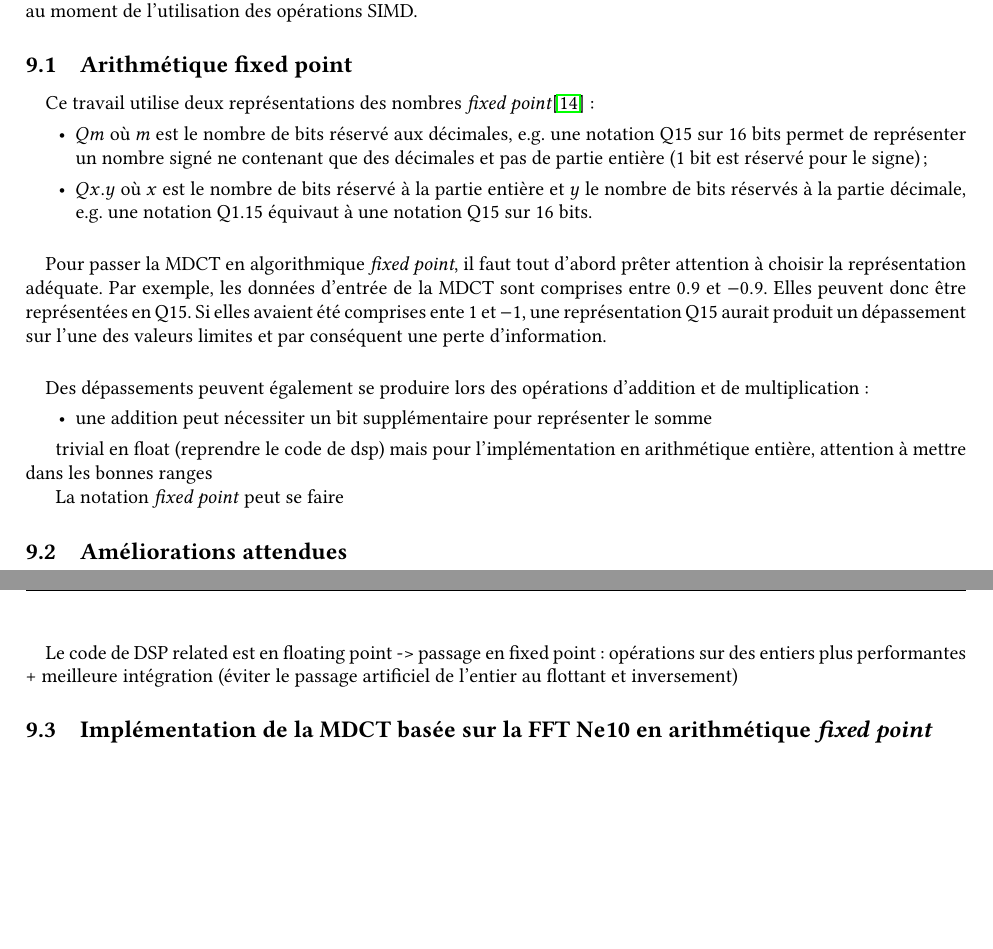
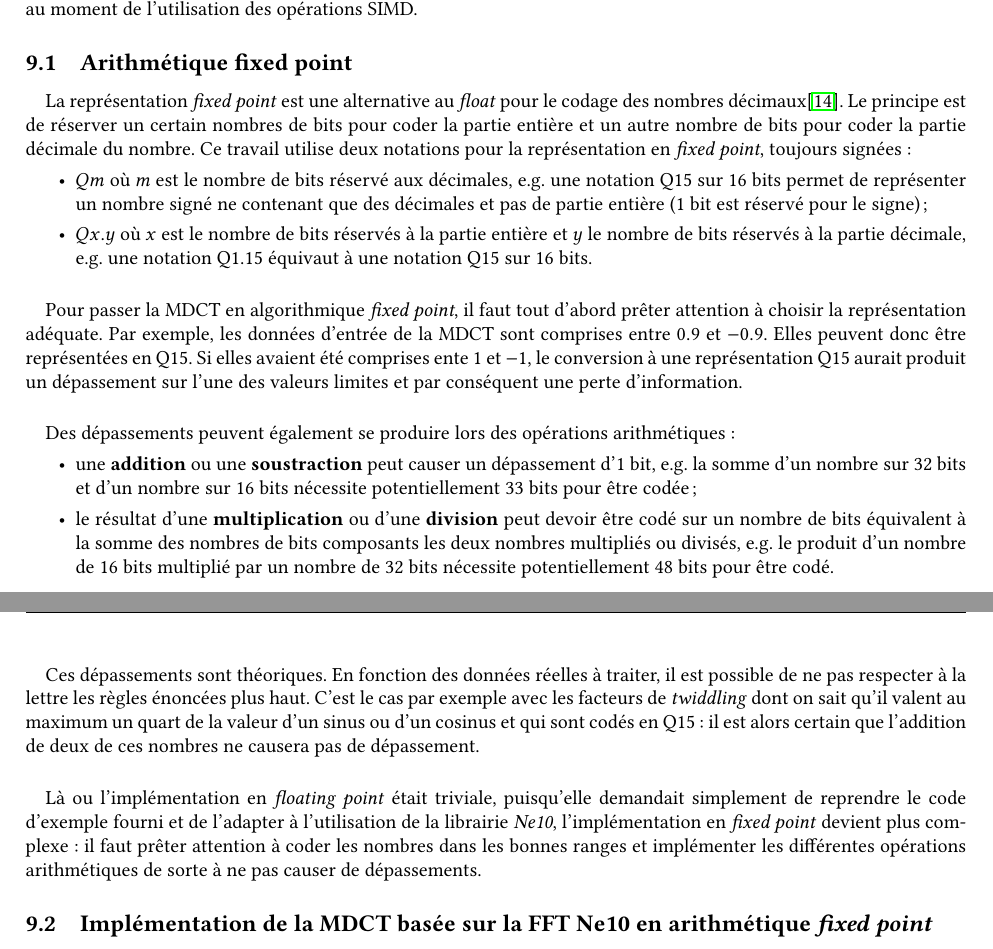
Before and after one commit to laura-bin/EI, a LaTeX document (2021_2022_EI_BINACCHI.tex): two parts of pages 20 and 21 of 27, joined at a grey line, cut so that both start at the same text, the shorter picture padded with empty space. Compiled offline with pdfLaTeX.

Commit message:
ne10 mdct i32 c arithmetique fixed point

```diff
--- a/2021_2022_EI_BINACCHI.tex
+++ b/2021_2022_EI_BINACCHI.tex
@@ -539,52 +539,30 @@
     \subsection{Arithmétique fixed point}
 
     \paragraph{}
-    Ce travail utilise deux représentations des nombres \emph{fixed point}\cite{2007-Oberstar} :
+    La représentation \emph{fixed point} est une alternative au \emph{float} pour le codage des nombres décimaux\cite{2007-Oberstar}. Le principe est de réserver un certain nombres de bits pour coder la partie entière et un autre nombre de bits pour coder la partie décimale du nombre. Ce travail utilise deux notations pour la représentation en \emph{fixed point}, toujours signées :
     \begin{itemize}
         \item $Qm$ où $m$ est le nombre de bits réservé aux décimales, e.g. une notation Q15 sur 16 bits permet de représenter un nombre signé ne contenant que des décimales et pas de partie entière (1 bit est réservé pour le signe);
-        \item $Qx.y$ où $x$ est le nombre de bits réservé à la partie entière et $y$ le nombre de bits réservés à la partie décimale, e.g. une notation Q1.15 équivaut à une notation Q15 sur 16 bits.
+        \item $Qx.y$ où $x$ est le nombre de bits réservés à la partie entière et $y$ le nombre de bits réservés à la partie décimale, e.g. une notation Q1.15 équivaut à une notation Q15 sur 16 bits.
     \end{itemize}
 
     \paragraph{}
-    Pour passer la MDCT en algorithmique \emph{fixed point}, il faut tout d'abord prêter attention à choisir la représentation adéquate. Par exemple, les données d'entrée de la MDCT sont comprises entre $0.9$ et $-0.9$. Elles peuvent donc être représentées en Q15. Si elles avaient été comprises ente $1$ et $-1$, une représentation Q15 aurait produit un dépassement sur l'une des valeurs limites et par conséquent une perte d'information.
+    Pour passer la MDCT en algorithmique \emph{fixed point}, il faut tout d'abord prêter attention à choisir la représentation adéquate. Par exemple, les données d'entrée de la MDCT sont comprises entre $0.9$ et $-0.9$. Elles peuvent donc être représentées en Q15. Si elles avaient été comprises ente $1$ et $-1$, le conversion à une représentation Q15 aurait produit un dépassement sur l'une des valeurs limites et par conséquent une perte d'information.
 
     \paragraph{}
-    Des dépassements peuvent également se produire lors des opérations d'addition et de multiplication :
+    Des dépassements peuvent également se produire lors des opérations arithmétiques :
     \begin{itemize}
-        \item une addition peut nécessiter un bit supplémentaire pour représenter le somme
+        \item une \textbf{addition} ou une \textbf{soustraction} peut causer un dépassement d'1 bit, e.g. la somme d'un nombre sur 32 bits et d'un nombre sur 16 bits nécessite potentiellement 33 bits pour être codée;
+        \item le résultat d'une \textbf{multiplication} ou d'une \textbf{division} peut devoir être codé sur un nombre de bits équivalent à la somme des nombres de bits composants les deux nombres multipliés ou divisés, e.g. le produit d'un nombre de 16 bits multiplié par un nombre de 32 bits nécessite potentiellement 48 bits pour être codé.
     \end{itemize}
 
-
-    trivial en float (reprendre le code de dsp) mais pour l'implémentation en arithmétique entière, attention à mettre dans les bonnes ranges
-
-    La notation \emph{fixed point} peut se faire
-
-    % \paragraph{Points d'attention}
-    % \begin{itemize}
-    %     \item les dépassements : 16 bits + 32 bits -> potentiellement 33 bits, 16*16 -> 32, etc. à voir en fonction des valeurs réelles
-    %     \item alignement des tableaux (souvent c'est une contrainte imposée car permet facilement d'optimiser du code) : résolutions possibles en allouant dynamiquement les tableaux et en jouant avec une arithmétique de pointeur OU utilisation de posix mem align...
-    % \end{itemize}
-
-    % Attention à la manière d'écrire le code. Ici on n'a pas besoin de faire attention à ce que le compilateur puisse faire du inline (ex remplacer l'appel à z = add(a, d) par z = a+d pour économiser le call) car l'algo est déjà très optimisé -> pas d'optimisations de compilateur possible et en plus on a une grosse routine -> économiser un call n'est pas forcément intéressant.
-
-    \subsection{Améliorations attendues}
     \paragraph{}
+    Ces dépassements sont théoriques. En fonction des données réelles à traiter, il est possible de ne pas respecter à la lettre les règles énoncées plus haut. C'est le cas par exemple avec les facteurs de \emph{twiddling} dont on sait qu'il valent au maximum un quart de la valeur d'un sinus ou d'un cosinus et qui sont codés en Q15 : il est alors certain que l'addition de deux de ces nombres ne causera pas de dépassement.
 
     \paragraph{}
-    Le code de DSP related est en floating point -> passage en fixed point : opérations sur des entiers plus performantes + meilleure intégration (éviter le passage artificiel de l'entier au flottant et inversement)
-    % Sur le format Qx.y :
-    % https://www.pathpartnertech.com/representing-decimal-data-in-q-format/
-    % https://www.allaboutcircuits.com/technical-articles/fixed-point-representation-the-q-format-and-addition-examples/
-    % https://en.wikipedia.org/wiki/Q_(number_format)
-    % et surtout https://web.archive.org/web/20171104111827/http://www.superkits.net/whitepapers/Fixed%20Point%20Representation%20%26%20Fractional%20Math.pdf
-
-    % Intérêt de passer un integer: même si on ne gagne que 5\% de performance, on gagne du temps avant (les données qu'on reçoit sont en int16 -> pas de conversion vers le float après) et après (la quantification notament sera probablement plus rapide en integer)
-
-    % Test de performance : il faut qu'à la fin l'implementation fixed point soit au moins aussi rapide que floating point
-
+    Là ou l'implémentation en \emph{floating point} était triviale, puisqu'elle demandait simplement de reprendre le code d'exemple fourni et de l'adapter à l'utilisation de la librairie \emph{Ne10}, l'implémentation en \emph{fixed point} devient plus complexe : il faut prêter attention à coder les nombres dans les bonnes ranges et implémenter les différentes opérations arithmétiques de sorte à ne pas causer de dépassements.
 
     \subsection{Implémentation de la MDCT basée sur la FFT Ne10 en arithmétique \emph{fixed point}}
     \label{sec:ne10_mdct_i32_c}
     \paragraph{}
-    L'annexe \ref{an:mdct_ne10_i32_c} présente l'implémentation de la MDCT \emph{Ne10 fixed point} en \emph{plain C}. La classe \texttt{mdct\_ne10\_i32\_c} a la même structure que l'itération précédente de la MDCT. Le header présenté dans l'annexe \ref{an:mdct_ne10_i32_c_header} montre que seul le type de certaines données a changé :
+    L'\textbf{annexe J} présente l'implémentation de la MDCT \emph{Ne10 fixed point} en \emph{plain C}. La classe \texttt{mdct\_ne10\_i32\_c} a la même structure que l'implémentation en \emph{floating point}. Le header présenté dans l'\textbf{annexe J.1} montre que seul le type des données a changé :
     \begin{itemize}
```
Also changed, not shown: 2021_2022_EI_BINACCHI.pdf, 2021_2022_EI_BINACCHI.tex (8 more changed lines).
